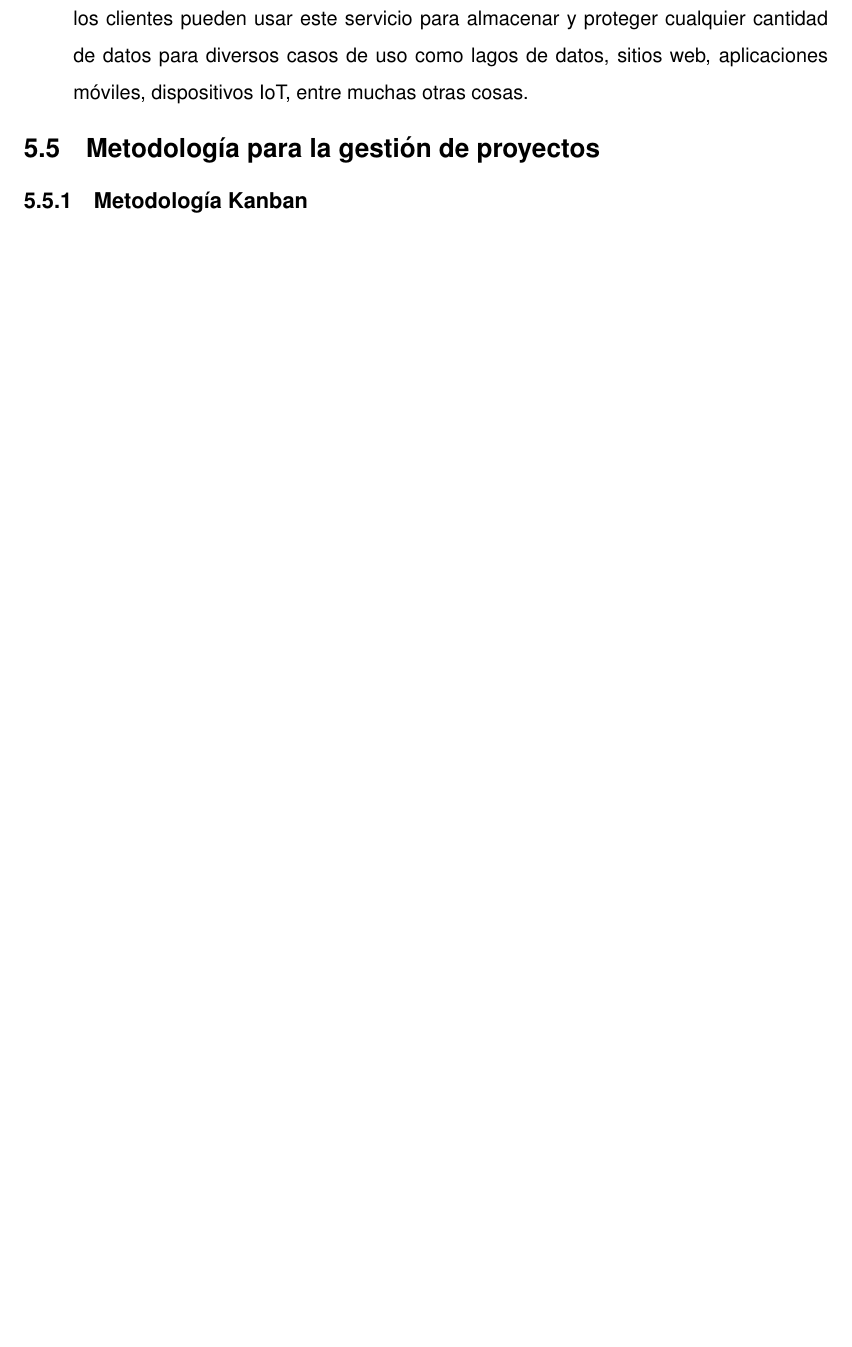
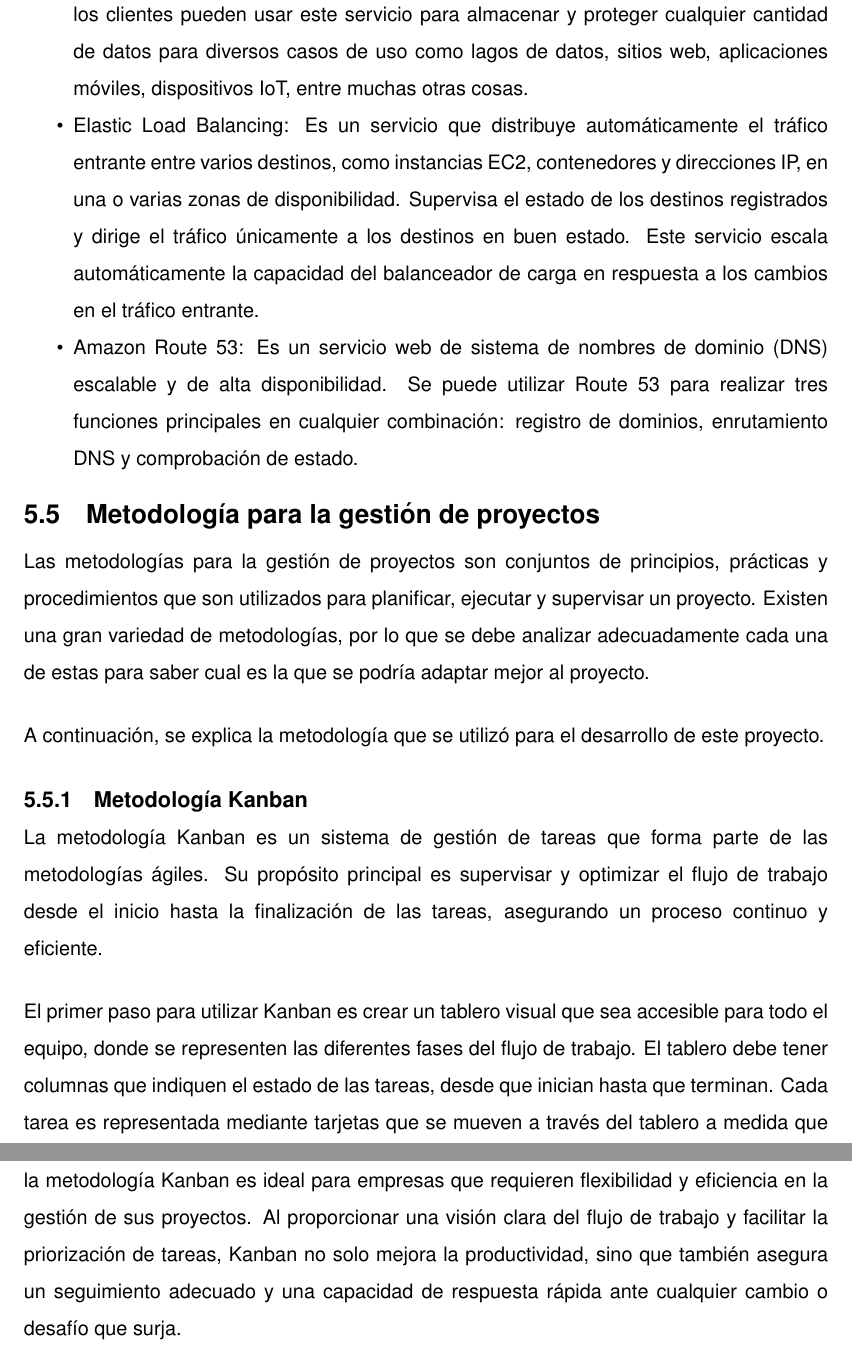
Before and after one commit to CrisAOH/LaTeX_Report, a LaTeX document (main.tex, which reads lib/inicio/marco-teorico/metodologia/kanban/kanban.tex, lib/inicio/marco-teorico/metodologia/metodologia.tex, lib/inicio/marco-teorico/servicios-cloud/proveedores/AWS/servicios/aws.-servicios.tex): part of page 14 of 33 before the commit and two parts of pages 15 and 16 of 35 after it, the two joined at a grey line, cut so that both start at the same text, the shorter picture padded with empty space. Compiled offline with pdfLaTeX.

Commit message:
Se ha añadido información al marco teórico.

```diff
--- a/lib/inicio/marco-teorico/metodologia/kanban/kanban.tex
+++ b/lib/inicio/marco-teorico/metodologia/kanban/kanban.tex
@@ -1 +1,6 @@
 \subsection{Metodología Kanban}
+La metodología Kanban es un sistema de gestión de tareas que forma parte de las metodologías ágiles. Su propósito principal es supervisar y optimizar el flujo de trabajo desde el inicio hasta la finalización de las tareas, asegurando un proceso continuo y eficiente.
+
+El primer paso para utilizar Kanban es crear un tablero visual que sea accesible para todo el equipo, donde se representen las diferentes fases del flujo de trabajo. El tablero debe tener columnas que indiquen el estado de las tareas, desde que inician hasta que terminan. Cada tarea es representada mediante tarjetas que se mueven a través del tablero a medida que avanza por las diferentes etapas del proceso.
+
+la metodología Kanban es ideal para empresas que requieren flexibilidad y eficiencia en la gestión de sus proyectos. Al proporcionar una visión clara del flujo de trabajo y facilitar la priorización de tareas, Kanban no solo mejora la productividad, sino que también asegura un seguimiento adecuado y una capacidad de respuesta rápida ante cualquier cambio o desafío que surja.
--- a/lib/inicio/marco-teorico/metodologia/metodologia.tex
+++ b/lib/inicio/marco-teorico/metodologia/metodologia.tex
@@ -1,2 +1,5 @@
 \section{Metodología para la gestión de proyectos}
+Las metodologías para la gestión de proyectos son conjuntos de principios, prácticas y procedimientos que son utilizados para planificar, ejecutar y supervisar un proyecto. Existen una gran variedad de metodologías, por lo que se debe analizar adecuadamente cada una de estas para saber cual es la que se podría adaptar mejor al proyecto.
+
+A continuación, se explica la metodología que se utilizó para el desarrollo de este proyecto.
     \input{lib/inicio/marco-teorico/metodologia/kanban/kanban.tex}
--- a/lib/inicio/marco-teorico/servicios-cloud/proveedores/AWS/servicios/aws.-servicios.tex
+++ b/lib/inicio/marco-teorico/servicios-cloud/proveedores/AWS/servicios/aws.-servicios.tex
@@ -4,4 +4,6 @@ A continuación, se describen algunos de los servicios de AWS que se utilizaron
         \item Amazon Elastic Compute Cloud (Amazon EC2): Amazon EC2 proporciona capacidad de computación escalable bajo demanda en la nube de AWS. El uso de este servicio reduce los costos de hardware para que se pueda desarollar e implementar aplicaciones con mayor rapidez. Permite lanzar cuantos servidores virtuales se necesiten, configurar la seguridad y las redes, y administrar el almacenamiento.
         \item Amazon Relational Database Service (Amazon RDS): Es un servicio de base de datos relacional fácil de administrar, optimizada para el costo total de propiedad. Es fácil de configurar, operar y escalar según la demanda. Automatiza las tareas de administración de bases de datos como el aprovisionamiento, la configuración, las copias de seguridad y la aplicación de revisiones. Permite a los clientes crear una nueva base de datos en cuestión de minutos y ofrece flexibilidad para personalizar las bases de datos a fina de satisfacer las necesidades en ocho motores.
         \item Amazon Simple Sotrage Service (Amazon S3): Es un servicio de almacenamiento de objetos que ofrece escalabilidad, disponibilidad de datos, seguridad y rendimiento. Almacena datos como objetos dentro de buckets. Un objeto es un archivo y cualquier metadato que describa ese archivo. Un bucket es un contenedor de objetos. Todos los clientes pueden usar este servicio para almacenar y proteger cualquier cantidad de datos para diversos casos de uso como lagos de datos, sitios web, aplicaciones móviles, dispositivos IoT, entre muchas otras cosas.
+        \item Elastic Load Balancing: Es un servicio que distribuye automáticamente el tráfico entrante entre varios destinos, como instancias EC2, contenedores y direcciones IP, en una o varias zonas de disponibilidad. Supervisa el estado de los destinos registrados y dirige el tráfico únicamente a los destinos en buen estado. Este servicio escala automáticamente la capacidad del balanceador de carga en respuesta a los cambios en el tráfico entrante.
+        \item Amazon Route 53: Es un servicio web de sistema de nombres de dominio (DNS) escalable y de alta disponibilidad. Se puede utilizar Route 53 para realizar tres funciones principales en cualquier combinación: registro de dominios, enrutamiento DNS y comprobación de estado.
     \end{itemize}
```
Also changed, not shown: lib/inicio/marco-teorico/frameworks/frontend/tailwind/tailwind.tex (+5 -0 lines), 1 other file.
